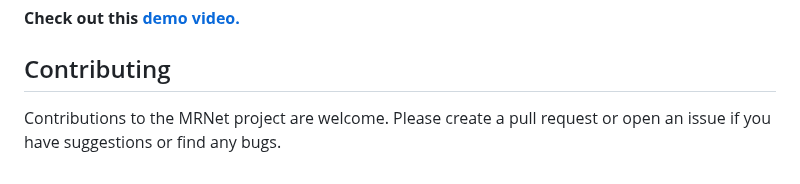
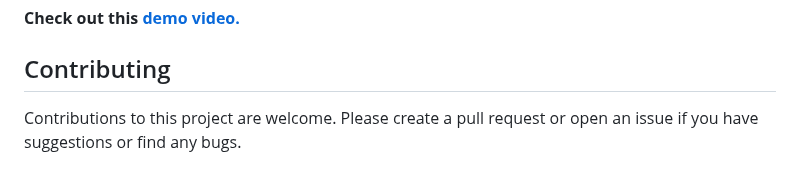
Before and after one commit to ArupSankarRoy/INTELLIGENT-RADIOLOGIST-ASSISTANT, a Markdown page: README.md, the part around the change. Rendered like a GitHub page.

```diff
--- a/README.md
+++ b/README.md
@@ -94,4 +94,4 @@ MRNet utilizes two main models:
 **Check out this [demo video.](https://drive.google.com/file/d/1QHb9iWCWlgbeszTZhjt41UYnS5MiUH-F/view?usp=drivesdk)**
 ## Contributing
 
-Contributions to the MRNet project are welcome. Please create a pull request or open an issue if you have suggestions or find any bugs.
+Contributions to this project are welcome. Please create a pull request or open an issue if you have suggestions or find any bugs.
```
